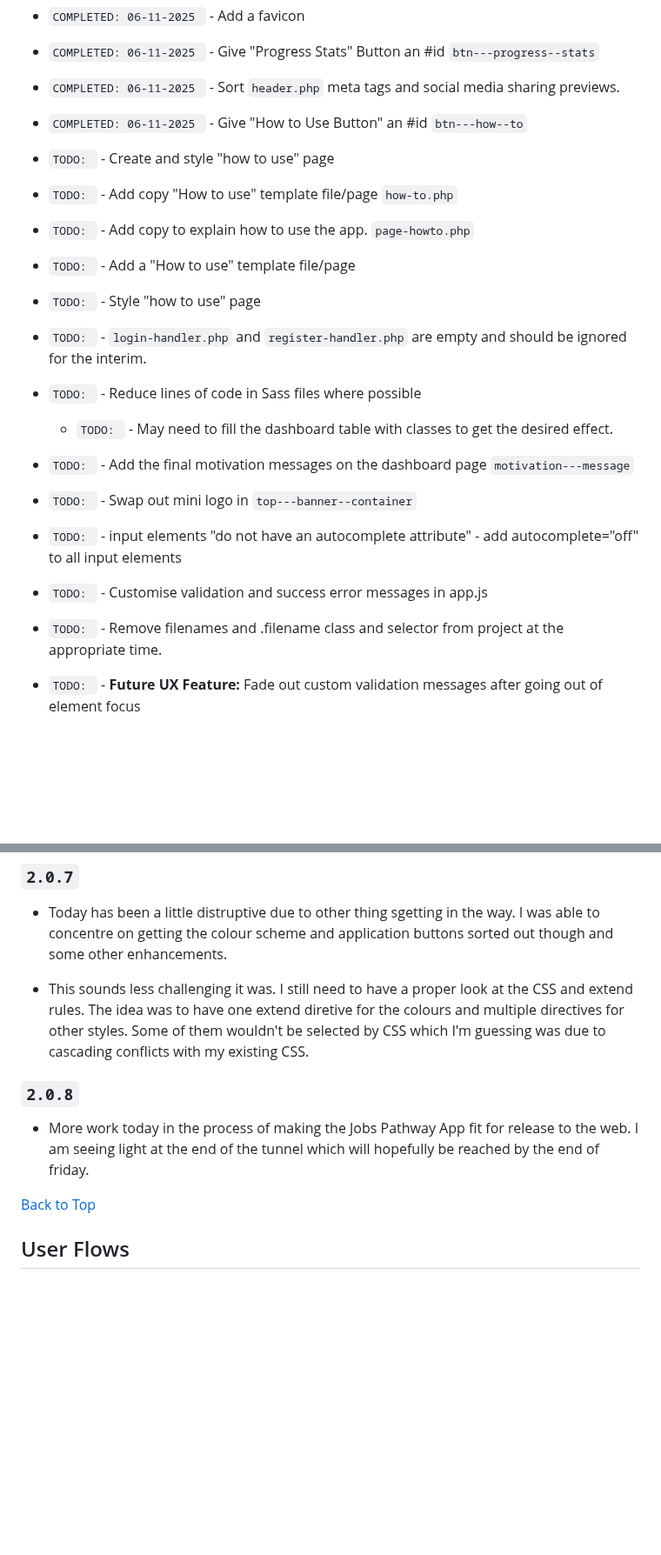
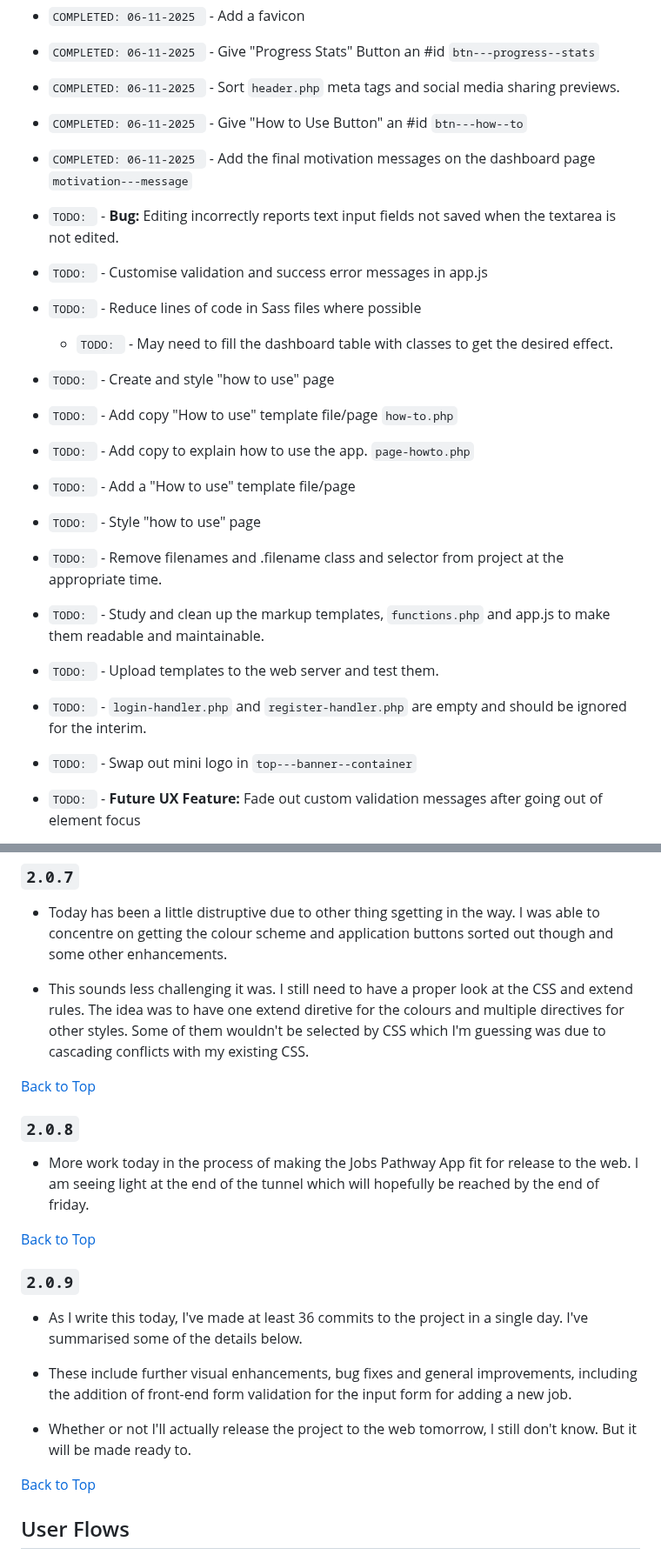
Before and after one commit to jg-digital-media/jgdm_jobs_pathway, a Markdown page: readme.md, 2 parts joined by grey strips. Shown at 87% size. GitHub-like rendering; blank space fills up the shorter version.

Commit message:
update development notes

```diff
--- a/readme.md
+++ b/readme.md
@@ -160,19 +160,21 @@ The following pages are assigned to templates in the `wp-content/themes/jobs_pat
 + `COMPLETED: 06-11-2025 ` - Give "Progress Stats" Button an #id `btn---progress--stats`
 + `COMPLETED: 06-11-2025 ` - Sort `header.php` meta tags and social media sharing previews.
 + `COMPLETED: 06-11-2025 ` - Give "How to Use Button" an #id `btn---how--to`
++ `COMPLETED: 06-11-2025 ` - Add the final motivation messages on the dashboard page `motivation---message`
++ `TODO: ` - **Bug:** Editing incorrectly reports text input fields not saved when the textarea is not edited.
++ `TODO: ` - Customise validation and success error messages in app.js
++ `TODO: ` - Reduce lines of code in Sass files where possible
+  + `TODO: ` - May need to fill the dashboard table with classes to get the desired effect.
 + `TODO: ` - Create and style "how to use" page
 + `TODO: ` - Add copy "How to use" template file/page `how-to.php`
 + `TODO: ` - Add copy to explain how to use the app. `page-howto.php`
 + `TODO: ` - Add a "How to use" template file/page
 + `TODO: ` - Style "how to use" page
++ `TODO: ` - Remove filenames and .filename class and selector from project at the appropriate time.
++ `TODO: ` - Study and clean up the markup templates, `functions.php` and app.js to make them readable and maintainable.
++ `TODO: ` - Upload templates to the web server and test them.
 + `TODO: ` - `login-handler.php` and `register-handler.php` are empty and should be ignored for the interim.
-+ `TODO: ` - Reduce lines of code in Sass files where possible
-  + `TODO: ` - May need to fill the dashboard table with classes to get the desired effect.
-+ `TODO: ` - Add the final motivation messages on the dashboard page `motivation---message`
 + `TODO: ` - Swap out mini logo in `top---banner--container`
-+ `TODO: ` - input elements "do not have an autocomplete attribute" - add autocomplete="off" to all input elements
-+ `TODO: ` - Customise validation and success error messages in app.js
-+ `TODO: ` - Remove filenames and .filename class and selector from project at the appropriate time.
 + `TODO: ` - **Future UX Feature:** Fade out custom validation messages after going out of element focus
 + `TODO: ` - **Future UX Feature:** Require stronger passwords for the app - e.g. at least 8 characters (include special characters, uppercase, lowercase, numbers)
 + `TODO: ` - **Future UX Feature:** Implement modal areas for `job-details.php`,`add-job-form.php`, `stats-modal.php`,`how-to.php`.
@@ -388,9 +390,21 @@ Definitely some major challenges today collaborating with the AI becasue it simp
 
 + This sounds less challenging it was.  I still need to have a proper look at the CSS and extend rules.  The idea was to have one extend diretive for the colours and multiple directives for other styles. Some of them wouldn't be selected by CSS which I'm guessing was due to cascading conflicts with my existing CSS.
 
+[Back to Top](#development)
+
 ### `2.0.8`
 
 + More work today in the process of making the Jobs Pathway App fit for release to the web. I am seeing light at the end of the tunnel which will hopefully be reached by the end of friday.
+
+[Back to Top](#development)
+
+### `2.0.9`
+
++ As I write this today, I've made at least 36 commits to the project in a single day. I've summarised some of the details below.
+
++ These include further visual enhancements, bug fixes and general improvements, including the addition of front-end form validation for the input form for adding a new job.
+
++ Whether or not I'll actually release the project to the web tomorrow, I still don't know. But it will be made ready to.
 
 [Back to Top](#development)
 
```
Also changed, not shown: other parts of readme.md (+3 -3 lines).
